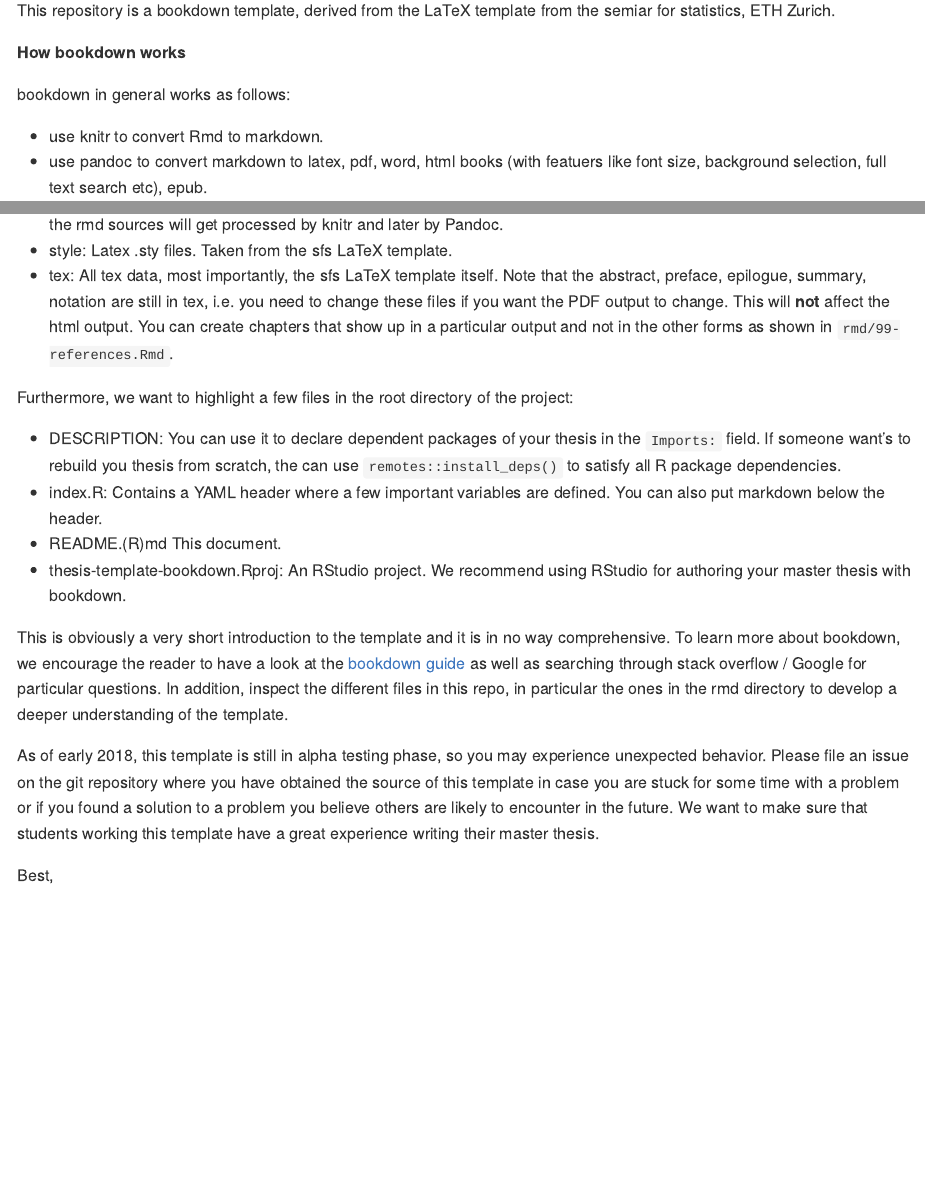
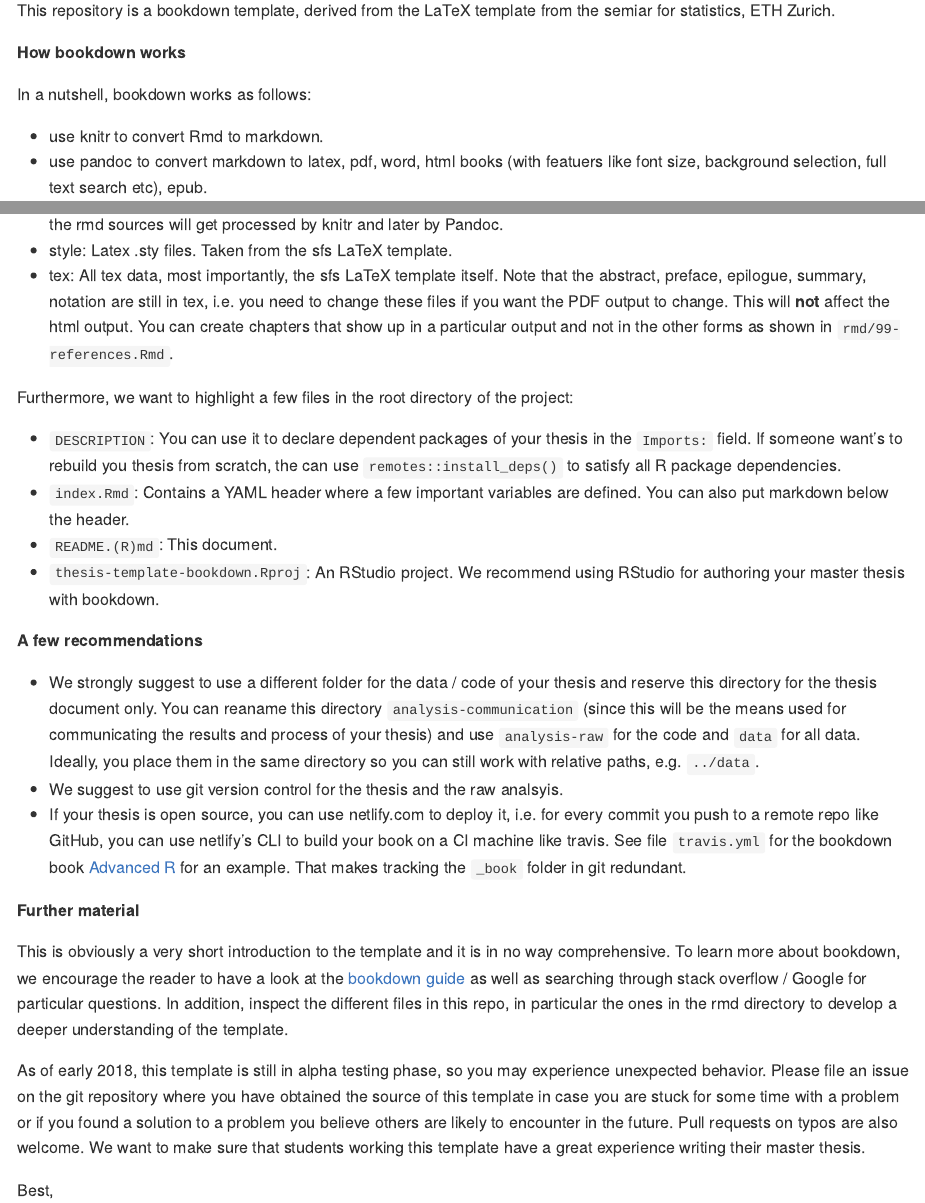
Before and after one commit to lorenzwalthert/thesis-template-bookdown, an R Markdown document (README.Rmd): the page in a window 1100 px wide, from 110 px down, and a second part further down, joined at a grey line. The pictures show the output file README.md that the author committed with the source, drawn offline in the style of GitHub.

Commit message:
section on recommendations

```diff
--- a/README.Rmd
+++ b/README.Rmd
@@ -20,7 +20,7 @@ from the semiar for statistics, ETH Zurich.
 
 **How bookdown works**
 
-bookdown in general works as follows:
+In a nutshell, bookdown works as follows:
 
 * use knitr to convert Rmd to markdown.
 * use pandoc to convert markdown to latex, pdf, word, html books (with featuers
@@ -89,14 +89,33 @@ tree -d -L 2 --charset unicode
 Furthermore, we want to highlight a few files in the root directory of the
 project:
 
-* DESCRIPTION: You can use it to declare dependent packages of your thesis in
+* `DESCRIPTION`: You can use it to declare dependent packages of your thesis in
   the `Imports:` field. If someone want's to rebuild you thesis from scratch,
   the can use `remotes::install_deps()` to satisfy all R package dependencies.
-* index.R: Contains a YAML header where a few important variables are defined.
+* `index.Rmd`: Contains a YAML header where a few important variables are defined.
   You can also put markdown below the header.
-* README.(R)md This document.
-* thesis-template-bookdown.Rproj: An RStudio project. We recommend using
- RStudio for authoring your master thesis with bookdown.
+* `README.(R)md`: This document.
+* `thesis-template-bookdown.Rproj`: An RStudio project. We recommend using
+  RStudio for authoring your master thesis with bookdown.
+
+**A few recommendations**
+
+* We strongly suggest to use a different folder for the data / code of your
+  thesis and reserve this directory for the thesis document only. You can
+  reaname this directory `analysis-communication` (since this will be the
+  means used for communicating the results and process of your thesis) and
+  use `analysis-raw` for the code and `data` for all data. Ideally, you
+  place them in the same directory so you can still work with relative paths,
+  e.g. `../data`.
+* We suggest to use git version control for the thesis and the raw analsyis.
+* If your thesis is open source, you can use netlify.com to deploy it, i.e.
+  for every commit you push to a remote repo like GitHub, you can use netlify's
+  CLI to build your book on a CI machine like travis. See file `travis.yml` for
+  the bookdown book
+  [Advanced R](https://github.com/hadley/adv-r/tree/88dcb07e2b2ae634af6cdeafff2f3ea976077064)
+  for an example. That makes tracking the `_book` folder in git redundant.
+
+**Further material**
 
 This is obviously a very short introduction to the template and it is in no way
 comprehensive. To learn more about bookdown, we encourage the reader to have
@@ -109,7 +128,8 @@ As of early 2018, this template is still in alpha testing phase, so you may
 experience unexpected behavior. Please file an issue on the git repository
 where you have obtained the source of this template in case
 you are stuck for some time with a problem or if you found a solution to a
-problem you believe others are likely to encounter in the future. We want to
+problem you believe others are likely to encounter in the future. Pull requests
+on typos are also welcome. We want to
 make sure that students working this template have a great experience writing
 their master thesis.
 
```
Also changed, not shown: README.md.
